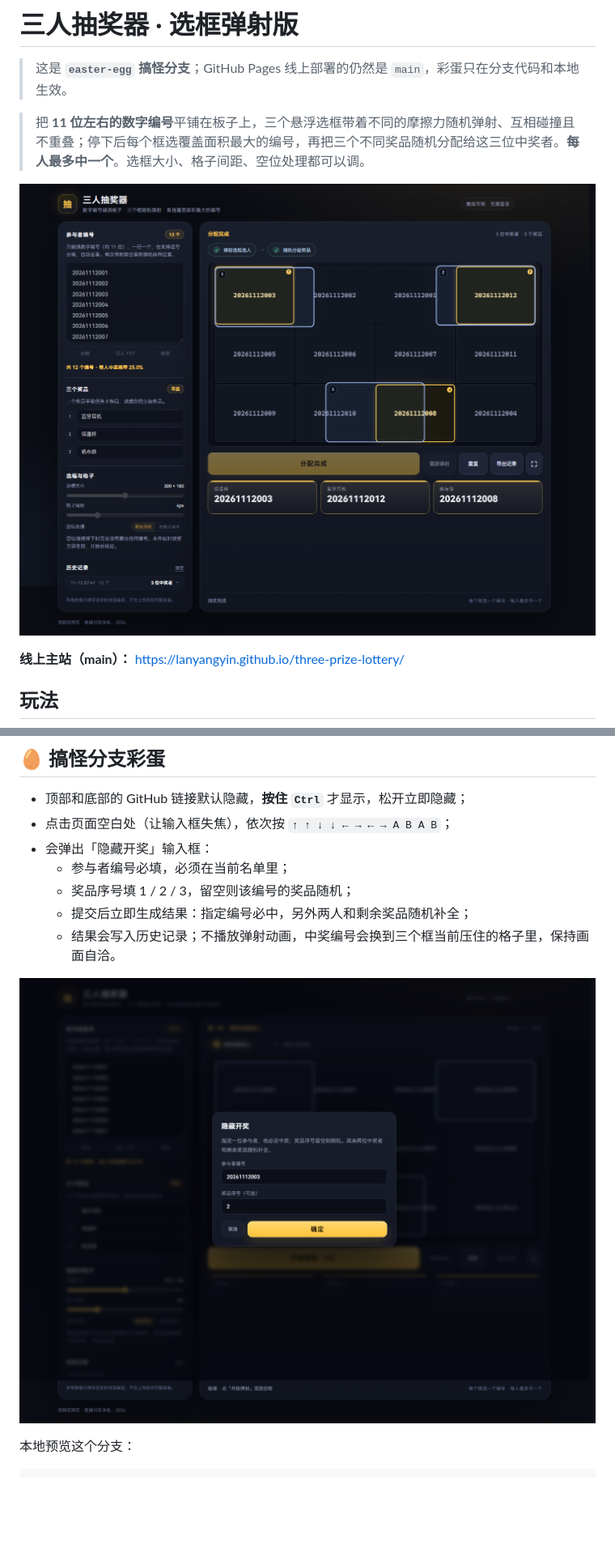
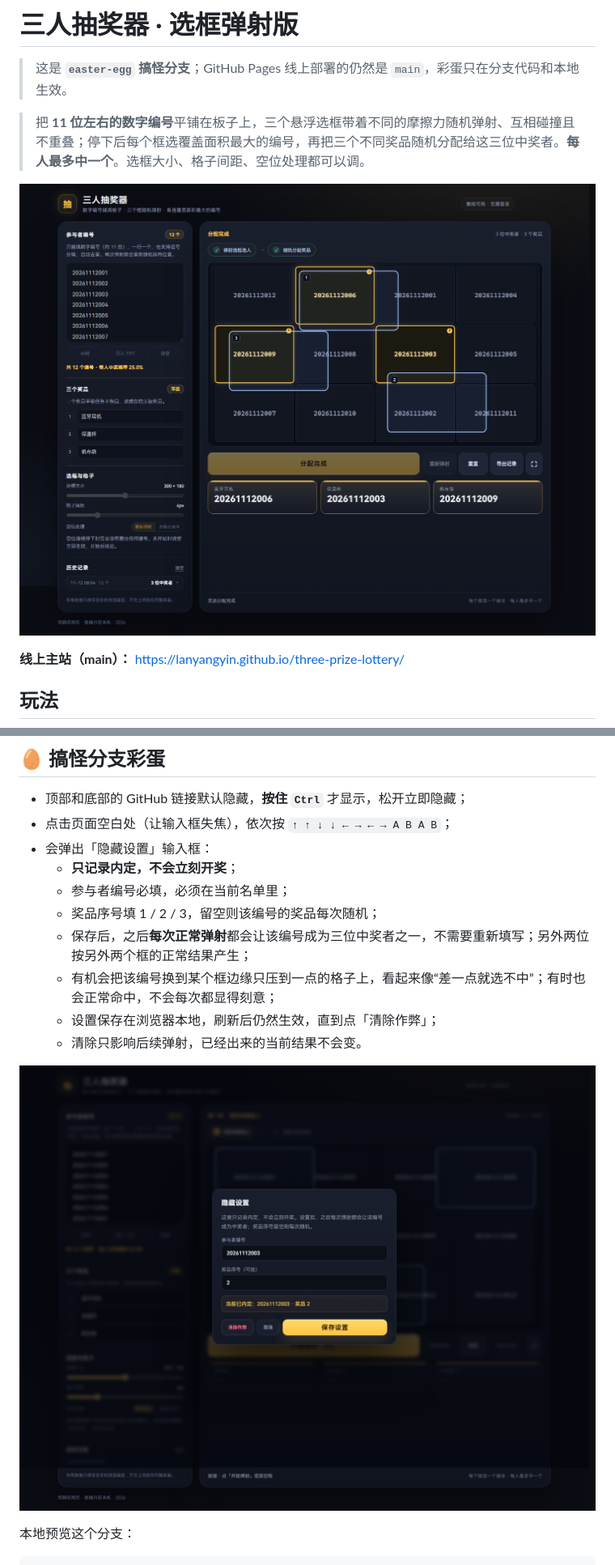
Before and after one commit to lanyangyin/three-prize-lottery, a Markdown page: README.md, 2 parts joined by grey strips. Shown at 81% size. Drawn GitHub-style; pictures changed too: docs/easter-egg.png, docs/screenshot.png; blank space fills up the shorter version.

```diff
--- a/README.md
+++ b/README.md
@@ -44,9 +44,12 @@
 
 - 顶部和底部的 GitHub 链接默认隐藏，**按住 `Ctrl`** 才显示，松开立即隐藏；
 - 点击页面空白处（让输入框失焦），依次按 `↑ ↑ ↓ ↓ ← → ← → A B A B`；
-- 会弹出「隐藏开奖」输入框：
+- 会弹出「隐藏设置」输入框：
+  - **只记录内定，不会立刻开奖**；
   - 参与者编号必填，必须在当前名单里；
-  - 奖品序号填 1 / 2 / 3，留空则该编号的奖品随机；
-  - 提交后立即生成结果：指定编号必中，另外两人和剩余奖品随机补全；
-  - 结果会写入历史记录；不播放弹射动画，中奖编号会换到三个框当前压住的格子里，保持画面自洽。
+  - 奖品序号填 1 / 2 / 3，留空则该编号的奖品每次随机；
+  - 保存后，之后**每次正常弹射**都会让该编号成为三位中奖者之一，不需要重新填写；另外两位按另外两个框的正常结果产生；
+  - 有机会把该编号换到某个框边缘只压到一点的格子上，看起来像“差一点就选不中”；有时也会正常命中，不会每次都显得刻意；
+  - 设置保存在浏览器本地，刷新后仍然生效，直到点「清除作弊」；
+  - 清除只影响后续弹射，已经出来的当前结果不会变。
 
```
Also changed, not shown: other parts of README.md (+1 -1 lines), 3 other files.
